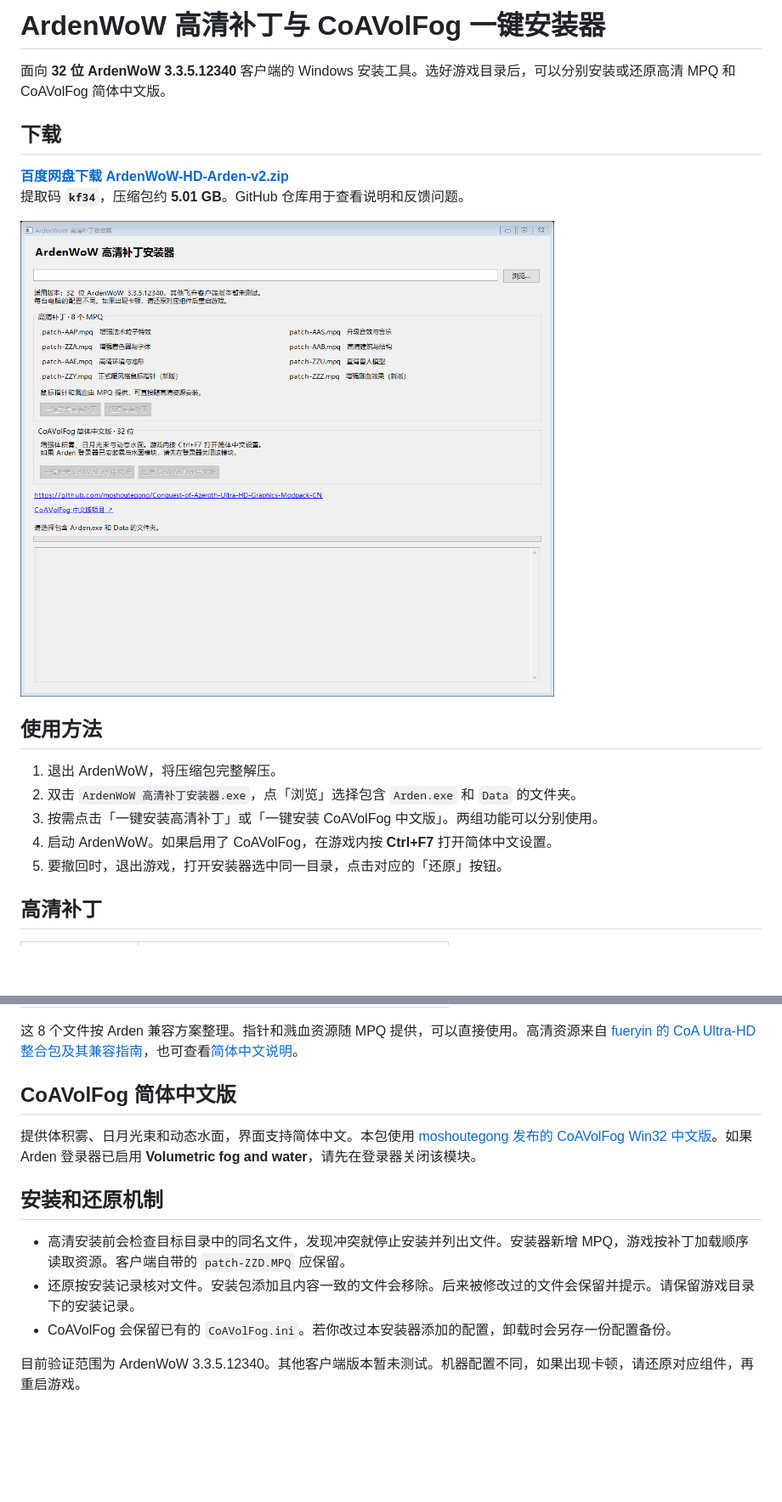
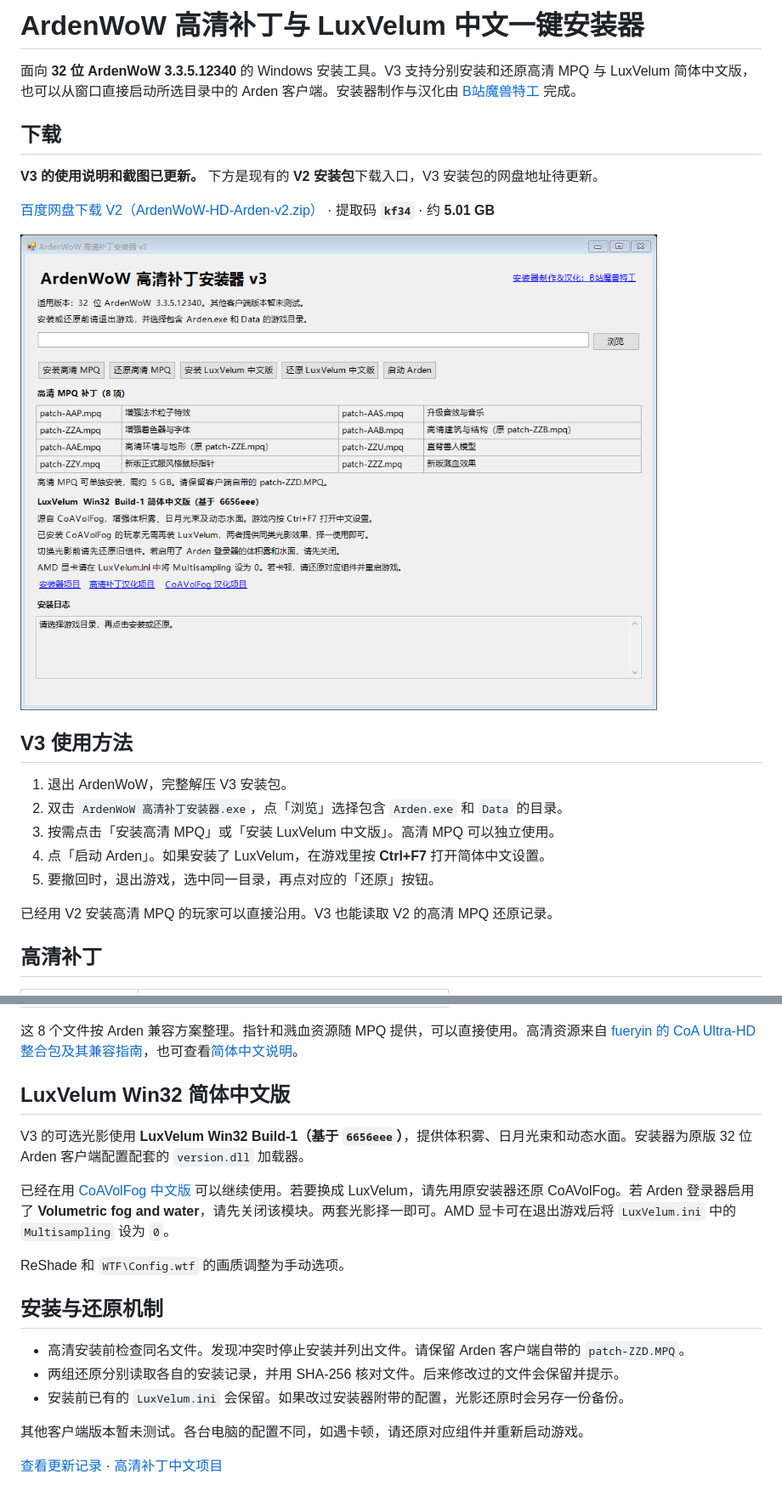
Before and after one commit to moshoutegong/ArdenWoW-HD-Installer-CN, a Markdown page: README.md, 2 parts joined by grey strips. Shown at 85% size. Drawn GitHub-style; pictures changed too: assets/installer-v3.png (added); blank space fills up the shorter version.

Commit message:
Document the ArdenWoW V3 installer and Chinese LuxVelum

```diff
--- a/README.md
+++ b/README.md
@@ -1,21 +1,24 @@
-# ArdenWoW 高清补丁与 CoAVolFog 一键安装器
+# ArdenWoW 高清补丁与 LuxVelum 中文一键安装器
 
-面向 **32 位 ArdenWoW 3.3.5.12340** 客户端的 Windows 安装工具。选好游戏目录后，可以分别安装或还原高清 MPQ 和 CoAVolFog 简体中文版。
+面向 **32 位 ArdenWoW 3.3.5.12340** 的 Windows 安装工具。V3 支持分别安装和还原高清 MPQ 与 LuxVelum 简体中文版，也可以从窗口直接启动所选目录中的 Arden 客户端。安装器制作与汉化由 [B站魔兽特工](https://space.bilibili.com/374737088) 完成。
 
 ## 下载
 
-**[百度网盘下载 ArdenWoW-HD-Arden-v2.zip](https://pan.baidu.com/s/1UvSjqzH9MYLiAGns51tHlw?pwd=kf34)**
-提取码 **`kf34`**，压缩包约 **5.01 GB**。GitHub 仓库用于查看说明和反馈问题。
+**V3 的使用说明和截图已更新。** 下方是现有的 **V2 安装包**下载入口，V3 安装包的网盘地址待更新。
 
-![ArdenWoW 高清补丁安装器窗口](assets/installer.png)
+[百度网盘下载 V2（ArdenWoW-HD-Arden-v2.zip）](https://pan.baidu.com/s/1UvSjqzH9MYLiAGns51tHlw?pwd=kf34) · 提取码 **`kf34`** · 约 **5.01 GB**
 
-## 使用方法
+![ArdenWoW 高清补丁安装器 V3 界面](assets/installer-v3.png)
 
-1. 退出 ArdenWoW，将压缩包完整解压。
-2. 双击 `ArdenWoW 高清补丁安装器.exe`，点「浏览」选择包含 `Arden.exe` 和 `Data` 的文件夹。
-3. 按需点击「一键安装高清补丁」或「一键安装 CoAVolFog 中文版」。两组功能可以分别使用。
-4. 启动 ArdenWoW。如果启用了 CoAVolFog，在游戏内按 **Ctrl+F7** 打开简体中文设置。
-5. 要撤回时，退出游戏，打开安装器选中同一目录，点击对应的「还原」按钮。
+## V3 使用方法
+
+1. 退出 ArdenWoW，完整解压 V3 安装包。
+2. 双击 `ArdenWoW 高清补丁安装器.exe`，点「浏览」选择包含 `Arden.exe` 和 `Data` 的目录。
+3. 按需点击「安装高清 MPQ」或「安装 LuxVelum 中文版」。高清 MPQ 可以独立使用。
+4. 点「启动 Arden」。如果安装了 LuxVelum，在游戏里按 **Ctrl+F7** 打开简体中文设置。
+5. 要撤回时，退出游戏，选中同一目录，再点对应的「还原」按钮。
+
+已经用 V2 安装高清 MPQ 的玩家可以直接沿用。V3 也能读取 V2 的高清 MPQ 还原记录。
 
 ## 高清补丁
 
@@ -32,14 +35,20 @@
 
 这 8 个文件按 Arden 兼容方案整理。指针和溅血资源随 MPQ 提供，可以直接使用。高清资源来自 [fueryin 的 CoA Ultra-HD 整合包及其兼容指南](https://github.com/fueryin/Conquest-of-Azeroth-Ultra-HD-Graphics-Modpack/blob/CoA-HD-PATCH/Compatibility%20Guide.md)，也可查看[简体中文说明](https://github.com/moshoutegong/Conquest-of-Azeroth-Ultra-HD-Graphics-Modpack-CN)。
 
-## CoAVolFog 简体中文版
+## LuxVelum Win32 简体中文版
 
-提供体积雾、日月光束和动态水面，界面支持简体中文。本包使用 [moshoutegong 发布的 CoAVolFog Win32 中文版](https://github.com/moshoutegong/coa-vfog-CN/releases/tag/build-9-1-ea357c7)。如果 Arden 登录器已启用 **Volumetric fog and water**，请先在登录器关闭该模块。
+V3 的可选光影使用 **LuxVelum Win32 Build-1（基于 `6656eee`）**，提供体积雾、日月光束和动态水面。安装器为原版 32 位 Arden 客户端配置配套的 `version.dll` 加载器。
 
-## 安装和还原机制
+已经在用 [CoAVolFog 中文版](https://github.com/moshoutegong/coa-vfog-CN) 可以继续使用。若要换成 LuxVelum，请先用原安装器还原 CoAVolFog。若 Arden 登录器启用了 **Volumetric fog and water**，请先关闭该模块。两套光影择一即可。AMD 显卡可在退出游戏后将 `LuxVelum.ini` 中的 `Multisampling` 设为 `0`。
 
-- 高清安装前会检查目标目录中的同名文件，发现冲突就停止安装并列出文件。安装器新增 MPQ，游戏按补丁加载顺序读取资源。客户端自带的 `patch-ZZD.MPQ` 应保留。
-- 还原按安装记录核对文件。安装包添加且内容一致的文件会移除。后来被修改过的文件会保留并提示。请保留游戏目录下的安装记录。
-- CoAVolFog 会保留已有的 `CoAVolFog.ini`。若你改过本安装器添加的配置，卸载时会另存一份配置备份。
+ReShade 和 `WTF\Config.wtf` 的画质调整为手动选项。
 
-目前验证范围为 ArdenWoW 3.3.5.12340。其他客户端版本暂未测试。机器配置不同，如果出现卡顿，请还原对应组件，再重启游戏。
+## 安装与还原机制
+
+- 高清安装前检查同名文件。发现冲突时停止安装并列出文件。请保留 Arden 客户端自带的 `patch-ZZD.MPQ`。
+- 两组还原分别读取各自的安装记录，并用 SHA-256 核对文件。后来修改过的文件会保留并提示。
+- 安装前已有的 `LuxVelum.ini` 会保留。如果改过安装器附带的配置，光影还原时会另存一份备份。
+
+其他客户端版本暂未测试。各台电脑的配置不同，如遇卡顿，请还原对应组件并重新启动游戏。
+
+[查看更新记录](CHANGELOG.md) · [高清补丁中文项目](https://github.com/moshoutegong/Conquest-of-Azeroth-Ultra-HD-Graphics-Modpack-CN)
```
Also changed, not shown: CHANGELOG.md (added, +14 -0 lines).
